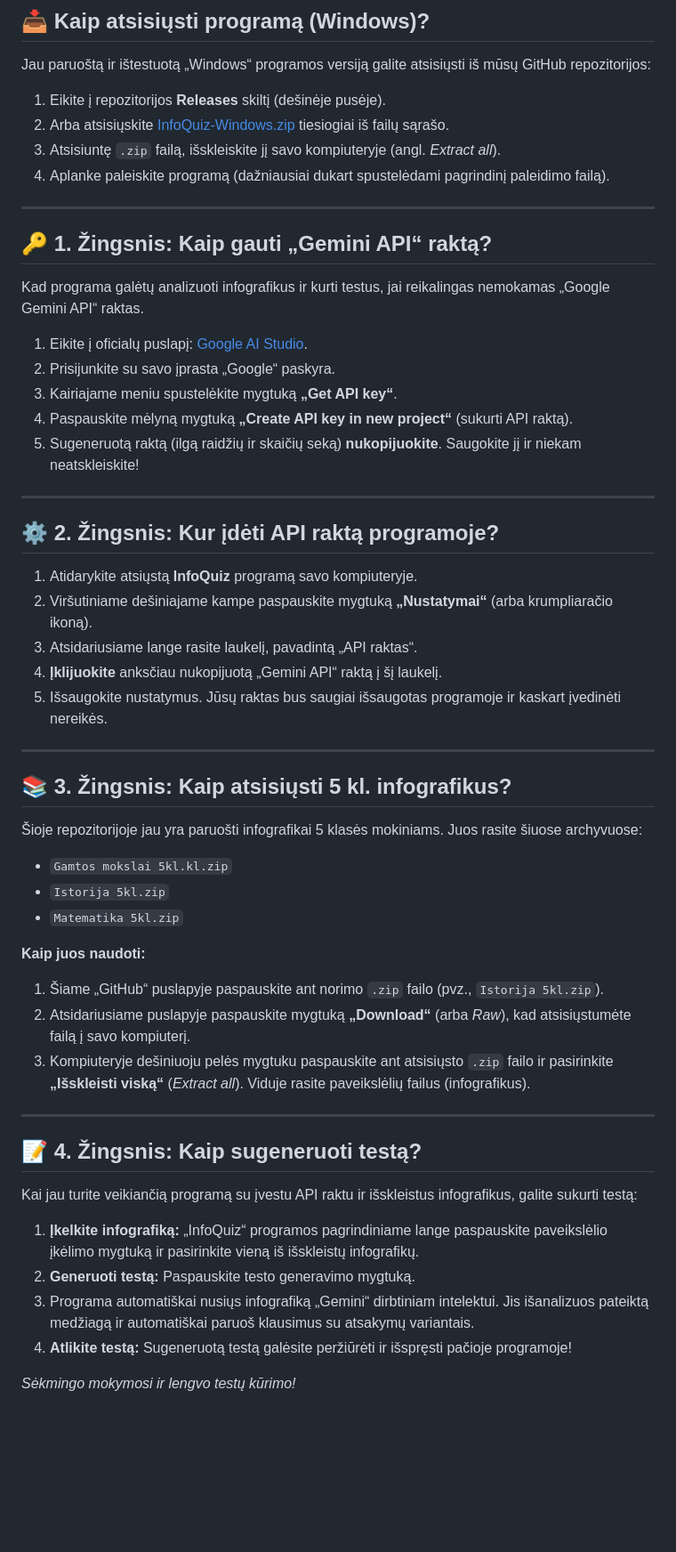
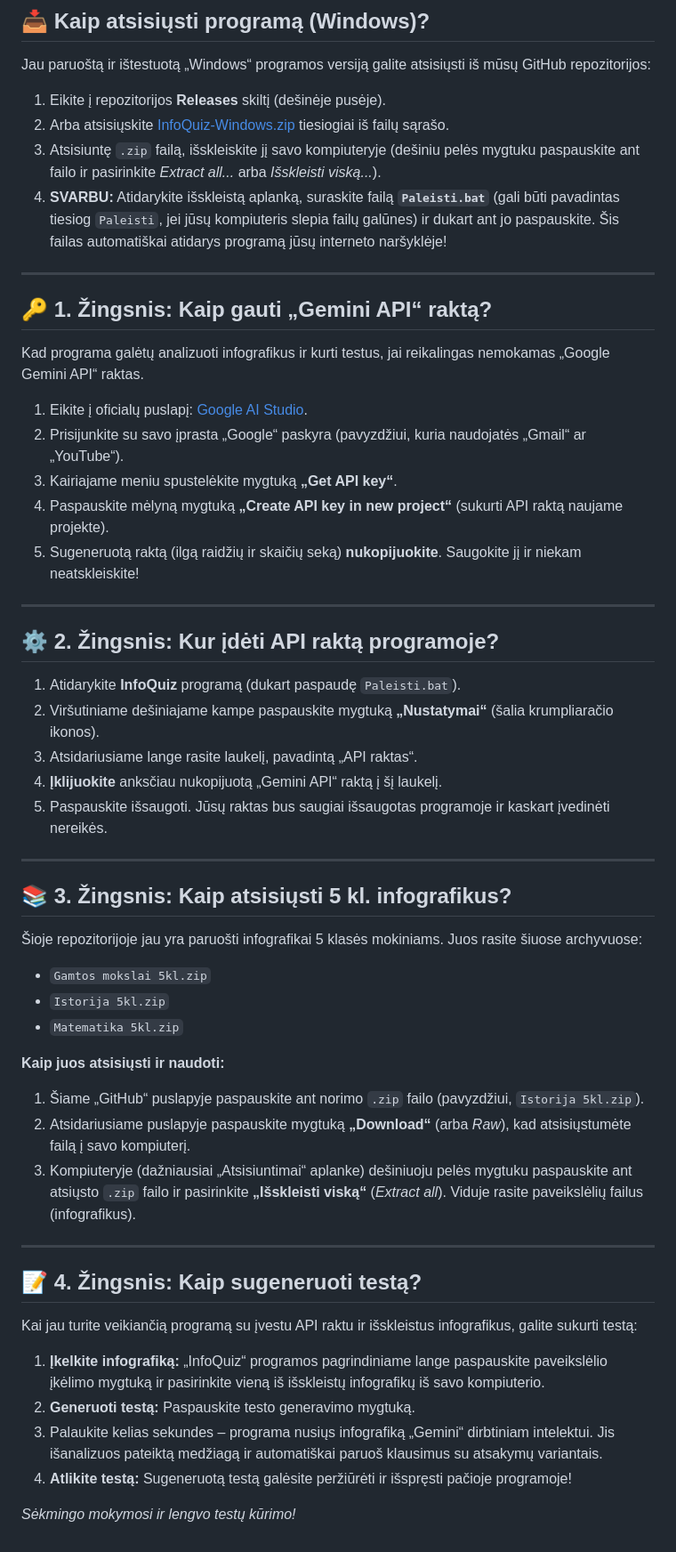
Before and after one commit to Loudl3ss/Test_generator, a Markdown page: README.md, the part around the change. Shown at 89% size. Rendered like a GitHub page; blank space fills up the shorter version.

Commit message:
Clarify Paleisti.bat usage in README for 5th graders

```diff
--- a/README.md
+++ b/README.md
@@ -7,8 +7,8 @@ Sveiki atvykę į **InfoQuiz**! Tai išmani programa, leidžianti automatiškai
 Jau paruoštą ir ištestuotą „Windows“ programos versiją galite atsisiųsti iš mūsų GitHub repozitorijos:
 1. Eikite į repozitorijos **Releases** skiltį (dešinėje pusėje).
 2. Arba atsisiųskite [InfoQuiz-Windows.zip](InfoQuiz-Windows.zip) tiesiogiai iš failų sąrašo.
-3. Atsisiuntę `.zip` failą, išskleiskite jį savo kompiuteryje (angl. *Extract all*).
-4. Aplanke paleiskite programą (dažniausiai dukart spustelėdami pagrindinį paleidimo failą).
+3. Atsisiuntę `.zip` failą, išskleiskite jį savo kompiuteryje (dešiniu pelės mygtuku paspauskite ant failo ir pasirinkite *Extract all...* arba *Išskleisti viską...*).
+4. **SVARBU:** Atidarykite išskleistą aplanką, suraskite failą **`Paleisti.bat`** (gali būti pavadintas tiesiog `Paleisti`, jei jūsų kompiuteris slepia failų galūnes) ir dukart ant jo paspauskite. Šis failas automatiškai atidarys programą jūsų interneto naršyklėje!
 
 ---
 
@@ -17,34 +17,34 @@ Jau paruoštą ir ištestuotą „Windows“ programos versiją galite atsisiųs
 Kad programa galėtų analizuoti infografikus ir kurti testus, jai reikalingas nemokamas „Google Gemini API“ raktas.
 
 1. Eikite į oficialų puslapį: [Google AI Studio](https://aistudio.google.com/).
-2. Prisijunkite su savo įprasta „Google“ paskyra.
+2. Prisijunkite su savo įprasta „Google“ paskyra (pavyzdžiui, kuria naudojatės „Gmail“ ar „YouTube“).
 3. Kairiajame meniu spustelėkite mygtuką **„Get API key“**.
-4. Paspauskite mėlyną mygtuką **„Create API key in new project“** (sukurti API raktą).
+4. Paspauskite mėlyną mygtuką **„Create API key in new project“** (sukurti API raktą naujame projekte).
 5. Sugeneruotą raktą (ilgą raidžių ir skaičių seką) **nukopijuokite**. Saugokite jį ir niekam neatskleiskite!
 
 ---
 
 ## ⚙️ 2. Žingsnis: Kur įdėti API raktą programoje?
 
-1. Atidarykite atsiųstą **InfoQuiz** programą savo kompiuteryje.
-2. Viršutiniame dešiniajame kampe paspauskite mygtuką **„Nustatymai“** (arba krumpliaračio ikoną).
+1. Atidarykite **InfoQuiz** programą (dukart paspaudę `Paleisti.bat`).
+2. Viršutiniame dešiniajame kampe paspauskite mygtuką **„Nustatymai“** (šalia krumpliaračio ikonos).
 3. Atsidariusiame lange rasite laukelį, pavadintą „API raktas“.
 4. **Įklijuokite** anksčiau nukopijuotą „Gemini API“ raktą į šį laukelį.
-5. Išsaugokite nustatymus. Jūsų raktas bus saugiai išsaugotas programoje ir kaskart įvedinėti nereikės.
+5. Paspauskite išsaugoti. Jūsų raktas bus saugiai išsaugotas programoje ir kaskart įvedinėti nereikės.
 
 ---
 
 ## 📚 3. Žingsnis: Kaip atsisiųsti 5 kl. infografikus?
 
 Šioje repozitorijoje jau yra paruošti infografikai 5 klasės mokiniams. Juos rasite šiuose archyvuose:
-- `Gamtos mokslai 5kl.kl.zip`
+- `Gamtos mokslai 5kl.zip`
 - `Istorija 5kl.zip`
 - `Matematika 5kl.zip`
 
-**Kaip juos naudoti:**
-1. Šiame „GitHub“ puslapyje paspauskite ant norimo `.zip` failo (pvz., `Istorija 5kl.zip`).
+**Kaip juos atsisiųsti ir naudoti:**
+1. Šiame „GitHub“ puslapyje paspauskite ant norimo `.zip` failo (pavyzdžiui, `Istorija 5kl.zip`).
 2. Atsidariusiame puslapyje paspauskite mygtuką **„Download“** (arba *Raw*), kad atsisiųstumėte failą į savo kompiuterį.
-3. Kompiuteryje dešiniuoju pelės mygtuku paspauskite ant atsisiųsto `.zip` failo ir pasirinkite **„Išskleisti viską“** (*Extract all*). Viduje rasite paveikslėlių failus (infografikus).
+3. Kompiuteryje (dažniausiai „Atsisiuntimai“ aplanke) dešiniuoju pelės mygtuku paspauskite ant atsiųsto `.zip` failo ir pasirinkite **„Išskleisti viską“** (*Extract all*). Viduje rasite paveikslėlių failus (infografikus).
 
 ---
 
@@ -52,9 +52,9 @@ Kad programa galėtų analizuoti infografikus ir kurti testus, jai reikalingas n
 
 Kai jau turite veikiančią programą su įvestu API raktu ir išskleistus infografikus, galite sukurti testą:
 
-1. **Įkelkite infografiką:** „InfoQuiz“ programos pagrindiniame lange paspauskite paveikslėlio įkėlimo mygtuką ir pasirinkite vieną iš išskleistų infografikų.
+1. **Įkelkite infografiką:** „InfoQuiz“ programos pagrindiniame lange paspauskite paveikslėlio įkėlimo mygtuką ir pasirinkite vieną iš išskleistų infografikų iš savo kompiuterio.
 2. **Generuoti testą:** Paspauskite testo generavimo mygtuką.
-3. Programa automatiškai nusiųs infografiką „Gemini“ dirbtiniam intelektui. Jis išanalizuos pateiktą medžiagą ir automatiškai paruoš klausimus su atsakymų variantais.
+3. Palaukite kelias sekundes – programa nusiųs infografiką „Gemini“ dirbtiniam intelektui. Jis išanalizuos pateiktą medžiagą ir automatiškai paruoš klausimus su atsakymų variantais.
 4. **Atlikite testą:** Sugeneruotą testą galėsite peržiūrėti ir išspręsti pačioje programoje!
 
 *Sėkmingo mokymosi ir lengvo testų kūrimo!*
```
